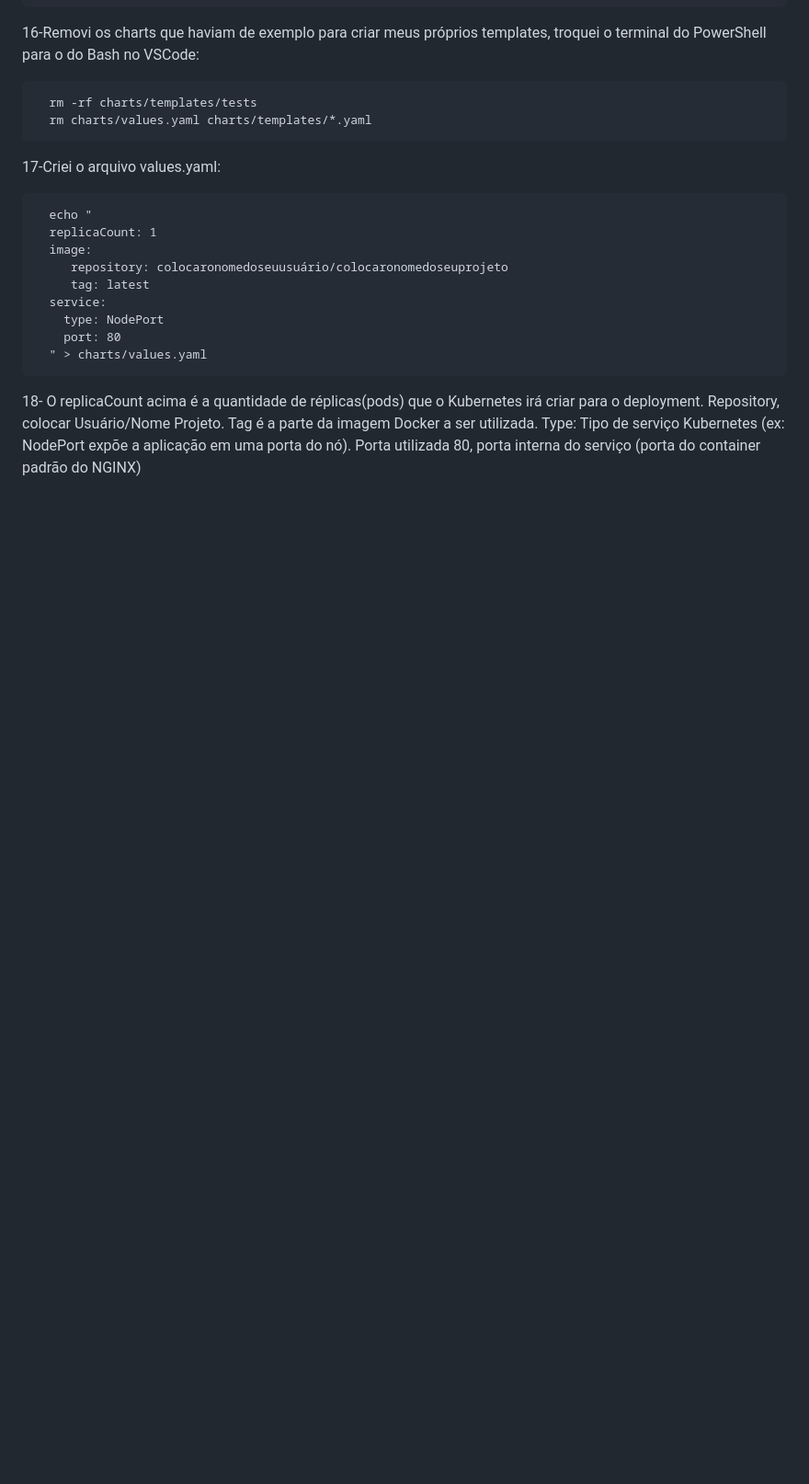
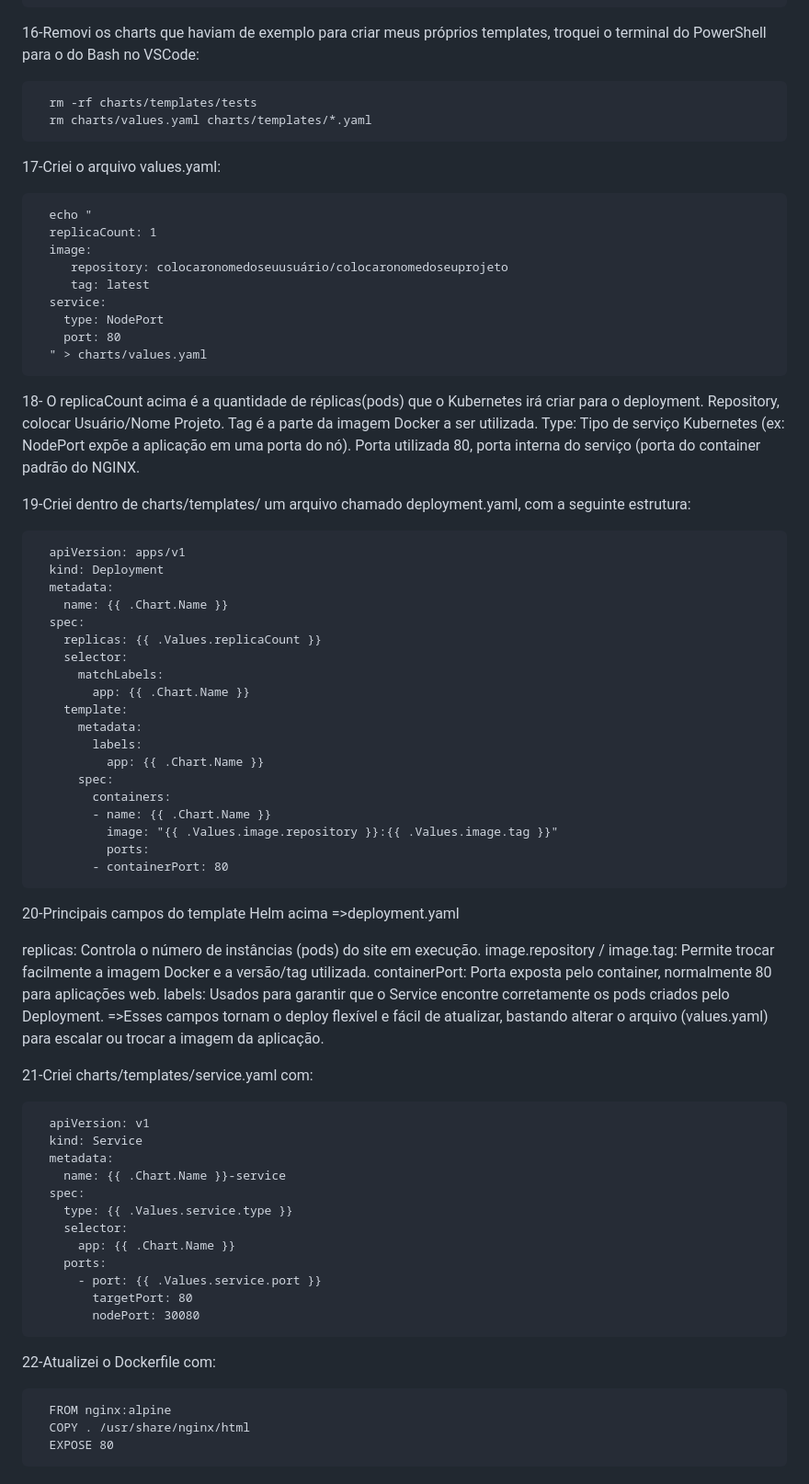
Before and after one commit to PattySousa/MariliaKarateka, a Markdown page: README.md, the part around the change. Shown at 92% size. GitHub-like rendering; blank space fills up the shorter version.

Commit message:
Atualizando informações yaml

```diff
--- a/README.md
+++ b/README.md
@@ -108,4 +108,56 @@ Site Marilia Karateka
         port: 80
       " > charts/values.yaml
 
-   18- O replicaCount acima é a quantidade de réplicas(pods) que o Kubernetes irá criar para o deployment. Repository, colocar Usuário/Nome Projeto. Tag é a parte da imagem Docker a ser utilizada. Type: Tipo de serviço Kubernetes (ex: NodePort expõe a aplicação em uma porta do nó). Porta utilizada 80, porta interna do serviço (porta do container padrão do NGINX)
+   18- O replicaCount acima é a quantidade de réplicas(pods) que o Kubernetes irá criar para o deployment. Repository, colocar Usuário/Nome Projeto. Tag é a parte da imagem Docker a ser utilizada. Type: Tipo de serviço Kubernetes (ex: NodePort expõe a aplicação em uma porta do nó). Porta utilizada 80, porta interna do serviço (porta do container padrão do NGINX.
+
+   19-Criei dentro de charts/templates/ um arquivo chamado deployment.yaml, com a seguinte estrutura:
+
+      apiVersion: apps/v1
+      kind: Deployment
+      metadata:
+        name: {{ .Chart.Name }}
+      spec:
+        replicas: {{ .Values.replicaCount }}
+        selector:
+          matchLabels:
+            app: {{ .Chart.Name }}
+        template:
+          metadata:
+            labels:
+              app: {{ .Chart.Name }}
+          spec:
+            containers:
+            - name: {{ .Chart.Name }}
+              image: "{{ .Values.image.repository }}:{{ .Values.image.tag }}"
+              ports:
+            - containerPort: 80
+
+20-Principais campos do template Helm acima =>deployment.yaml
+
+   replicas: Controla o número de instâncias (pods) do site em execução.
+   image.repository / image.tag: Permite trocar facilmente a imagem Docker e a versão/tag utilizada.
+   containerPort: Porta exposta pelo container, normalmente 80 para aplicações web.
+   labels: Usados para garantir que o Service encontre corretamente os pods criados pelo Deployment.
+   =>Esses campos tornam o deploy flexível e fácil de atualizar, bastando alterar o arquivo (values.yaml) para escalar ou trocar a imagem da aplicação.
+
+
+21-Criei charts/templates/service.yaml com:
+
+      apiVersion: v1
+      kind: Service
+      metadata:
+        name: {{ .Chart.Name }}-service
+      spec:
+        type: {{ .Values.service.type }}
+        selector:
+          app: {{ .Chart.Name }}
+        ports:
+          - port: {{ .Values.service.port }}
+            targetPort: 80
+            nodePort: 30080
+
+22-Atualizei o Dockerfile com:
+
+      FROM nginx:alpine
+      COPY . /usr/share/nginx/html
+      EXPOSE 80
```
